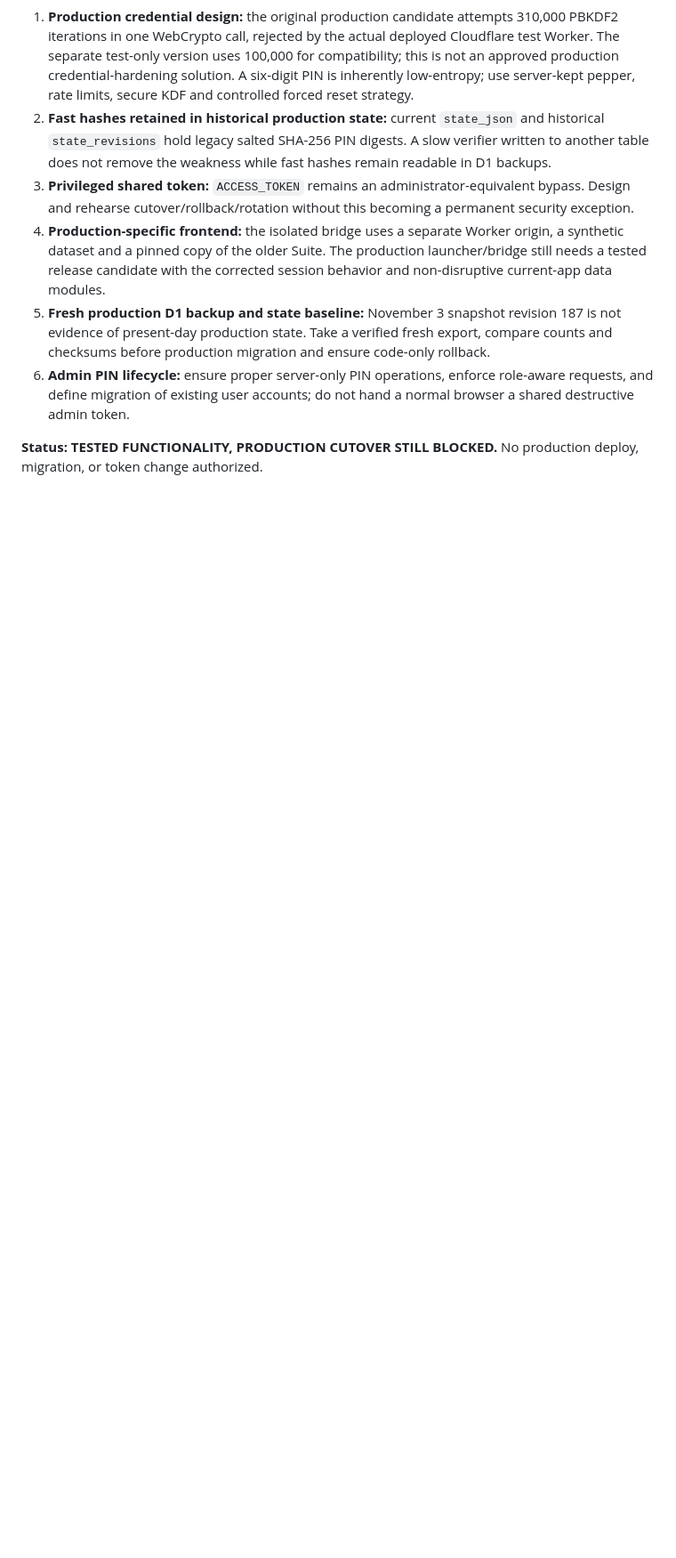
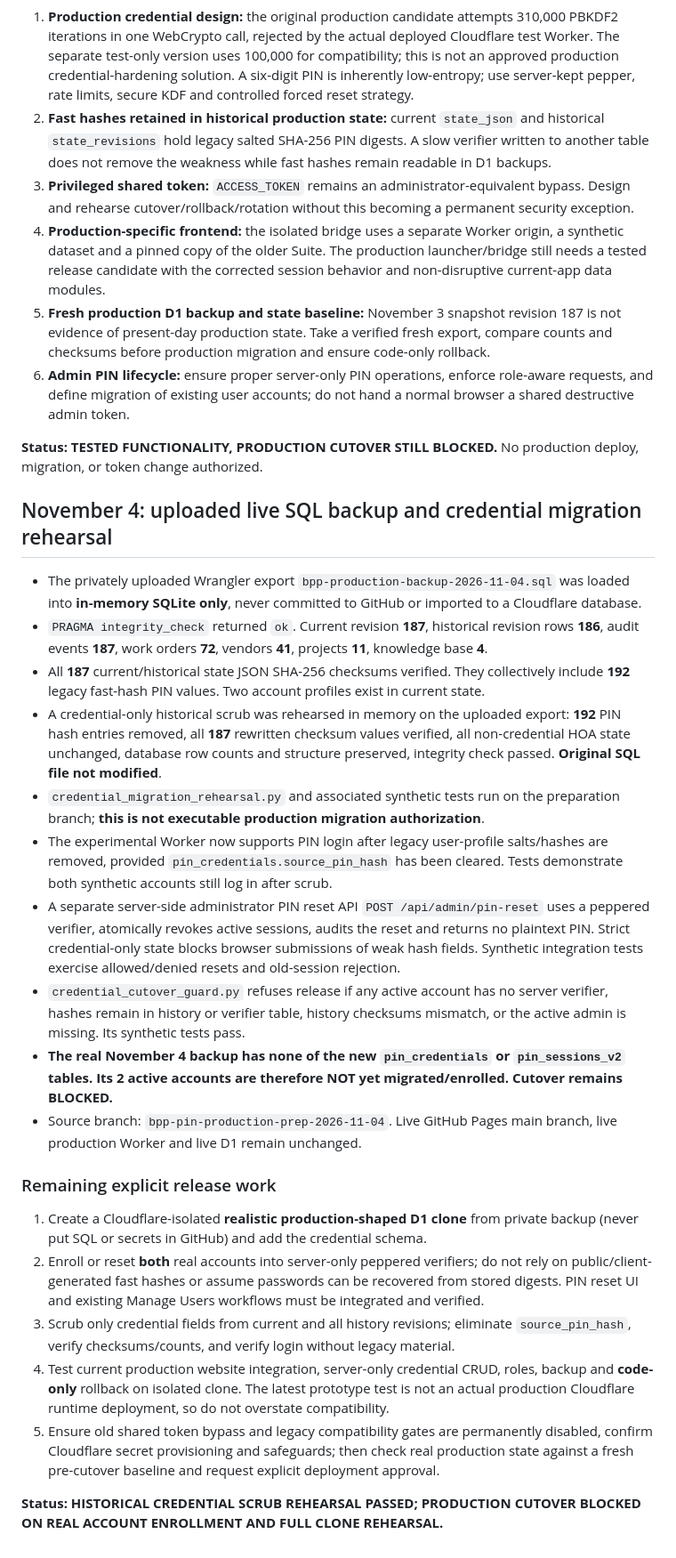
Before and after one commit to glwjrmi-prog/brewer-park-place-management-suite, a Markdown page: production-prep/READINESS.md, the part around the change. Shown at 89% size. Drawn GitHub-style; blank space fills up the shorter version.

Commit message:
Record real November 4 D1 backup validation and remaining safe PIN release gates

```diff
--- a/production-prep/READINESS.md
+++ b/production-prep/READINESS.md
@@ -123,3 +123,26 @@ Expanded `miniflare-d1.integration.test.mjs` to test server-side session rejecti
 6. **Admin PIN lifecycle:** ensure proper server-only PIN operations, enforce role-aware requests, and define migration of existing user accounts; do not hand a normal browser a shared destructive admin token.
 
 **Status: TESTED FUNCTIONALITY, PRODUCTION CUTOVER STILL BLOCKED.** No production deploy, migration, or token change authorized.
+
+## November 4: uploaded live SQL backup and credential migration rehearsal
+
+- The privately uploaded Wrangler export `bpp-production-backup-2026-11-04.sql` was loaded into **in-memory SQLite only**, never committed to GitHub or imported to a Cloudflare database.
+- `PRAGMA integrity_check` returned `ok`. Current revision **187**, historical revision rows **186**, audit events **187**, work orders **72**, vendors **41**, projects **11**, knowledge base **4**.
+- All **187** current/historical state JSON SHA-256 checksums verified. They collectively include **192** legacy fast-hash PIN values. Two account profiles exist in current state.
+- A credential-only historical scrub was rehearsed in memory on the uploaded export: **192** PIN hash entries removed, all **187** rewritten checksum values verified, all non-credential HOA state unchanged, database row counts and structure preserved, integrity check passed. **Original SQL file not modified**.
+- `credential_migration_rehearsal.py` and associated synthetic tests run on the preparation branch; **this is not executable production migration authorization**.
+- The experimental Worker now supports PIN login after legacy user-profile salts/hashes are removed, provided `pin_credentials.source_pin_hash` has been cleared. Tests demonstrate both synthetic accounts still log in after scrub.
+- A separate server-side administrator PIN reset API `POST /api/admin/pin-reset` uses a peppered verifier, atomically revokes active sessions, audits the reset and returns no plaintext PIN. Strict credential-only state blocks browser submissions of weak hash fields. Synthetic integration tests exercise allowed/denied resets and old-session rejection.
+- `credential_cutover_guard.py` refuses release if any active account has no server verifier, hashes remain in history or verifier table, history checksums mismatch, or the active admin is missing. Its synthetic tests pass.
+- **The real November 4 backup has none of the new `pin_credentials` or `pin_sessions_v2` tables. Its 2 active accounts are therefore NOT yet migrated/enrolled. Cutover remains BLOCKED.**
+- Source branch: `bpp-pin-production-prep-2026-11-04`. Live GitHub Pages main branch, live production Worker and live D1 remain unchanged.
+
+### Remaining explicit release work
+
+1. Create a Cloudflare-isolated **realistic production-shaped D1 clone** from private backup (never put SQL or secrets in GitHub) and add the credential schema.
+2. Enroll or reset **both** real accounts into server-only peppered verifiers; do not rely on public/client-generated fast hashes or assume passwords can be recovered from stored digests. PIN reset UI and existing Manage Users workflows must be integrated and verified.
+3. Scrub only credential fields from current and all history revisions; eliminate `source_pin_hash`, verify checksums/counts, and verify login without legacy material.
+4. Test current production website integration, server-only credential CRUD, roles, backup and **code-only** rollback on isolated clone. The latest prototype test is not an actual production Cloudflare runtime deployment, so do not overstate compatibility.
+5. Ensure old shared token bypass and legacy compatibility gates are permanently disabled, confirm Cloudflare secret provisioning and safeguards; then check real production state against a fresh pre-cutover baseline and request explicit deployment approval.
+
+**Status: HISTORICAL CREDENTIAL SCRUB REHEARSAL PASSED; PRODUCTION CUTOVER BLOCKED ON REAL ACCOUNT ENROLLMENT AND FULL CLONE REHEARSAL.**
```
